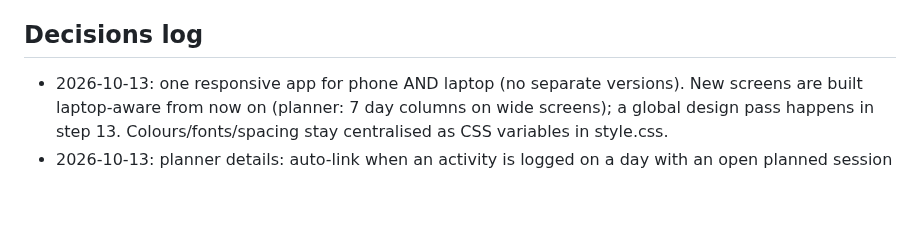
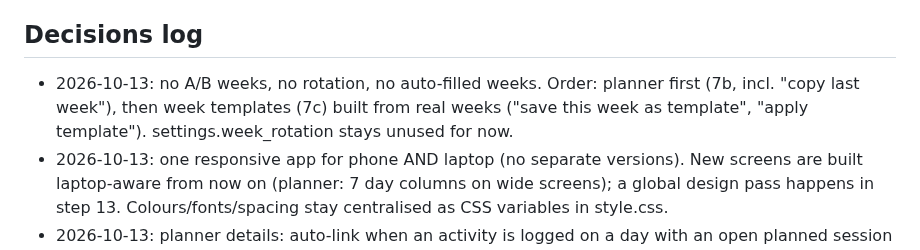
Before and after one commit to vanhoveromain/hq, a Markdown page: sporthq3/CLAUDE.md, the part around one of its changes. GitHub-like rendering; blank space fills up the shorter version.

```diff
--- a/sporthq3/CLAUDE.md
+++ b/sporthq3/CLAUDE.md
@@ -89,6 +88,9 @@ Multi-user, social, payments, Strava/Garmin sync, nutrition, life organisation.
 - Notion "Sport HQ2" is read-only for this project: never create, edit or delete anything there.
 
 ## Decisions log
+- 2026-10-13: no A/B weeks, no rotation, no auto-filled weeks. Order: planner first (7b, incl.
+  "copy last week"), then week templates (7c) built from real weeks ("save this week as template",
+  "apply template"). settings.week_rotation stays unused for now.
 - 2026-10-13: one responsive app for phone AND laptop (no separate versions). New screens are built
   laptop-aware from now on (planner: 7 day columns on wide screens); a global design pass happens in
   step 13. Colours/fonts/spacing stay centralised as CSS variables in style.css.
```
Also changed, not shown: other parts of sporthq3/CLAUDE.md (+6 -7 lines).
